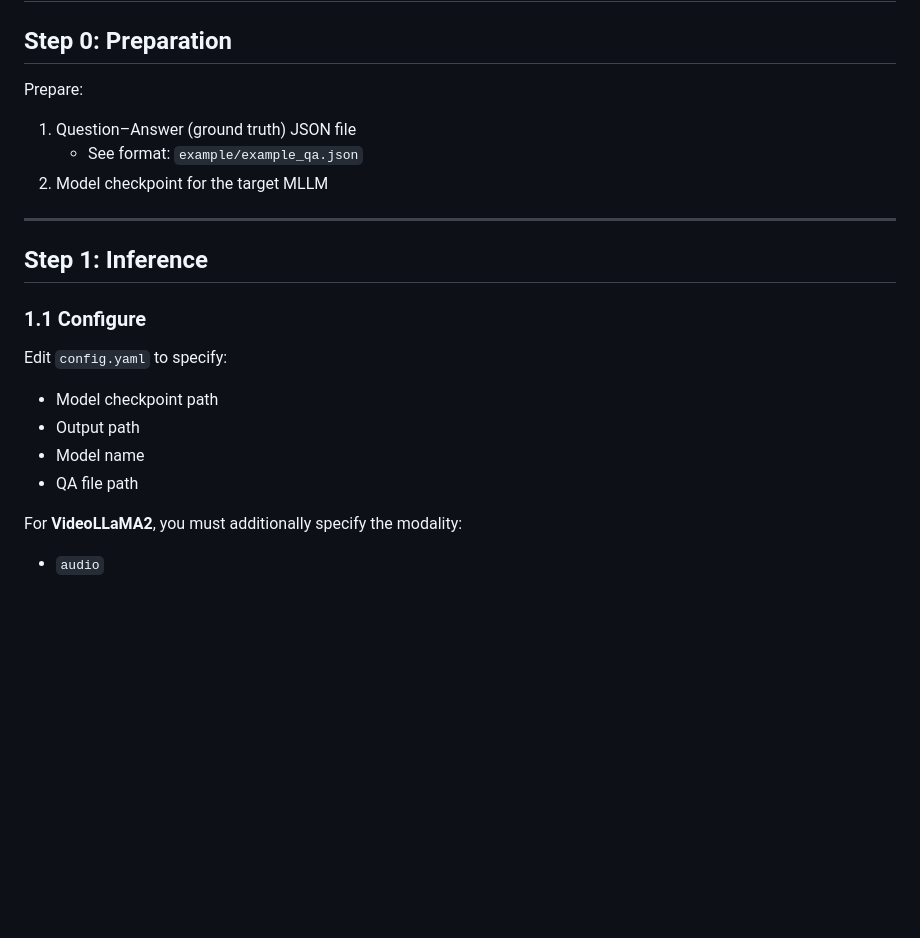
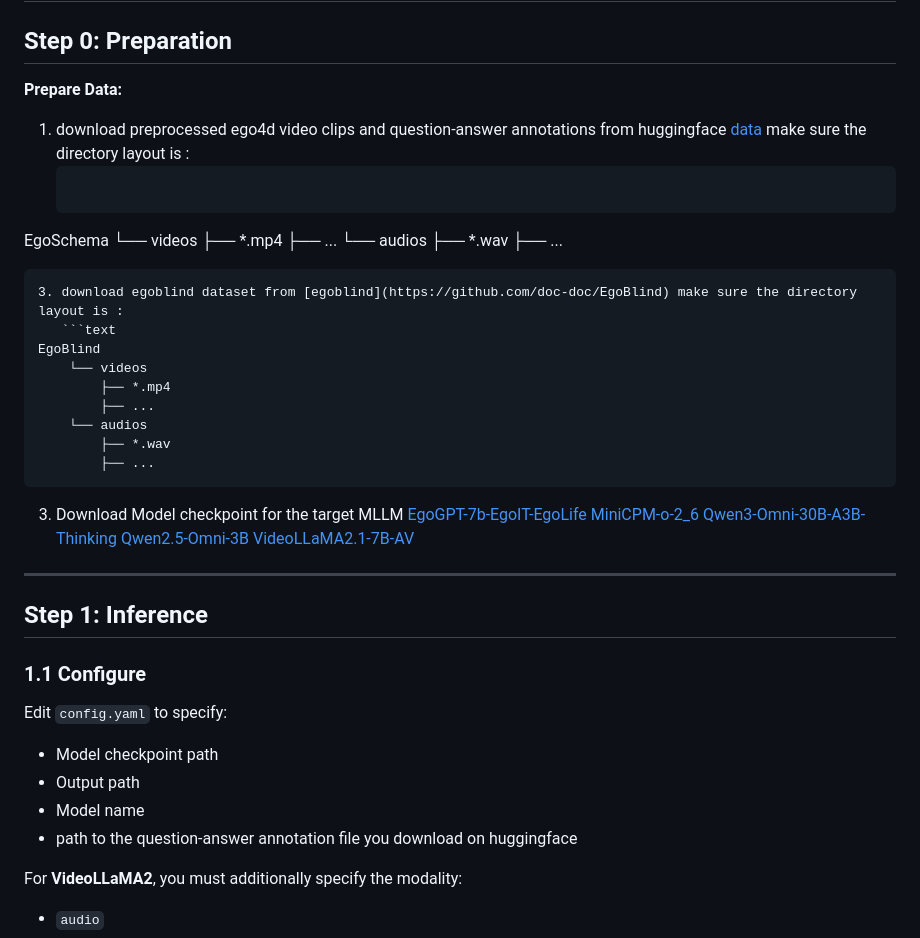
Before and after one commit to groolegend/EgoSound, a Markdown page: README.md, the part around the change. Rendered like a GitHub page; blank space fills up the shorter version.

````diff
--- a/README.md
+++ b/README.md
@@ -62,12 +62,35 @@ Currently supported models:
 
 ## Step 0: Preparation
 
-Prepare:
+**Prepare Data:**
 
-1. Question–Answer (ground truth) JSON file
-   - See format: `example/example_qa.json`
-2. Model checkpoint for the target MLLM
-
+1. download preprocessed ego4d video clips and question-answer annotations from huggingface [data](https://huggingface.co/datasets/grooLegend/EgoSound)
+   make sure the directory layout is :
+      ```text
+EgoSchema
+    └── videos
+        ├── *.mp4
+        ├── ...
+    └── audios
+        ├── *.wav
+        ├── ...
+```
+3. download egoblind dataset from [egoblind](https://github.com/doc-doc/EgoBlind) make sure the directory layout is :
+   ```text
+EgoBlind
+    └── videos
+        ├── *.mp4
+        ├── ...
+    └── audios
+        ├── *.wav
+        ├── ...
+```
+3. Download Model checkpoint for the target MLLM
+[EgoGPT-7b-EgoIT-EgoLife](https://huggingface.co/lmms-lab/EgoGPT-7b-EgoIT-EgoLife)
+[MiniCPM-o-2_6](https://huggingface.co/openbmb/MiniCPM-o-2_6)
+[Qwen3-Omni-30B-A3B-Thinking](https://huggingface.co/Qwen/Qwen3-Omni-30B-A3B-Thinking)
+[Qwen2.5-Omni-3B](https://huggingface.co/Qwen/Qwen2.5-Omni-3B)
+[VideoLLaMA2.1-7B-AV](https://huggingface.co/DAMO-NLP-SG/VideoLLaMA2.1-7B-AV)
 ---
 
 ## Step 1: Inference
@@ -79,7 +102,7 @@ Edit `config.yaml` to specify:
 - Model checkpoint path
 - Output path
 - Model name
-- QA file path
+- path to the question-answer annotation file you download on huggingface
 
 For **VideoLLaMA2**, you must additionally specify the modality:
 - `audio`
````
